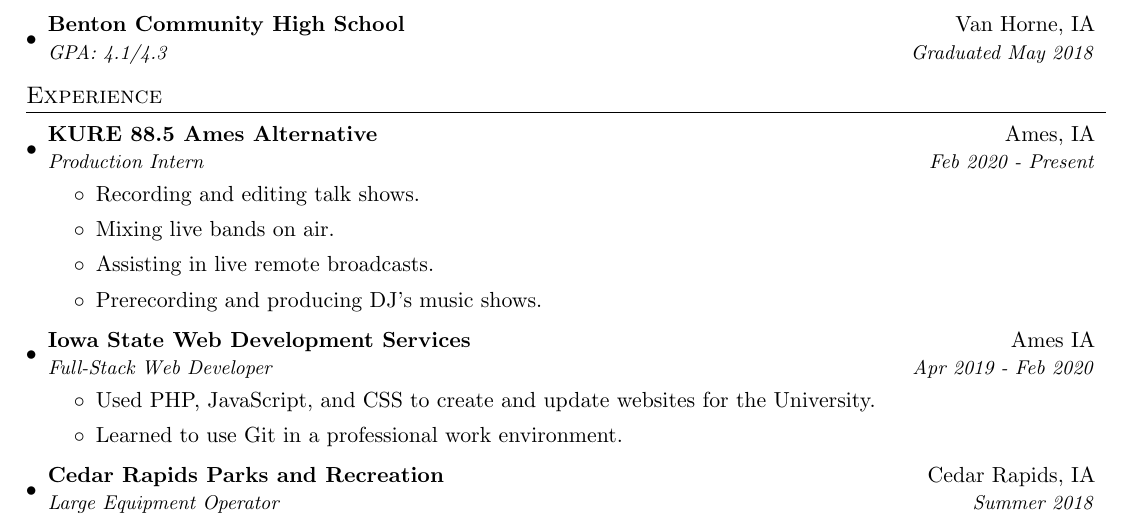
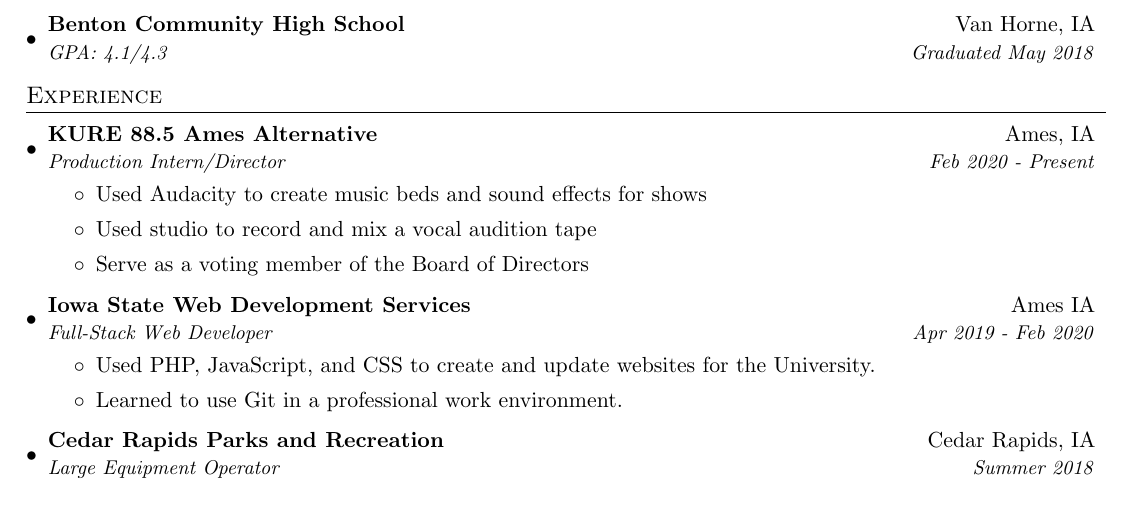
Before and after one commit to Salavin/Resume, a LaTeX document (main.tex): part of the page, cut so that both start at the same text. Compiled offline with pdfLaTeX.

Commit message:
Updated KURE info

```diff
--- a/main.tex
+++ b/main.tex
@@ -102,16 +102,14 @@
 
         \resumeSubheading
             {KURE 88.5 Ames Alternative}{Ames, IA}
-            {Production Intern}{Feb 2020 - Present}
+            {Production Intern/Director}{Feb 2020 - Present}
             \resumeItemListStart
                 \item
-                    {Recording and editing talk shows.}
+                    {Used Audacity to create music beds and sound effects for shows}
                 \item
-                    {Mixing live bands on air.}
+                	{Used studio to record and mix a vocal audition tape}
                 \item
-                    {Assisting in live remote broadcasts.}
-                \item
-                    {Prerecording and producing DJ’s music shows.}
+                	{Serve as a voting member of the Board of Directors}
         \resumeItemListEnd
 
         \resumeSubheading
```
Also changed, not shown: main.pdf.
